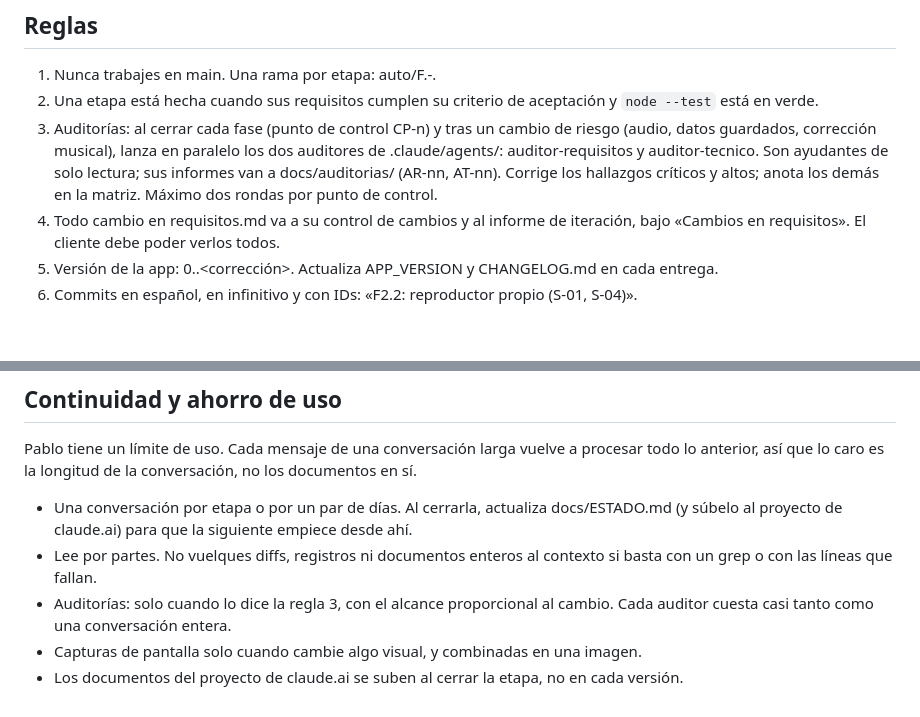
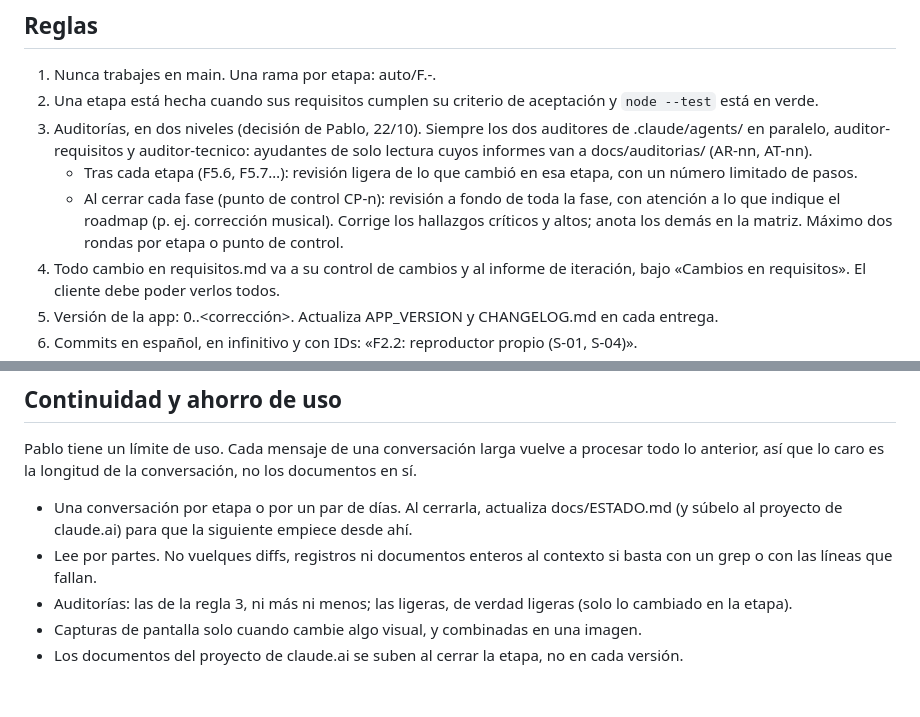
Before and after one commit to pdigue/guitarra, a Markdown page: CLAUDE.md, 2 parts joined by grey strips. Rendered like a GitHub page; blank space fills up the shorter version.

Commit message:
CLAUDE.md: auditoría ligera tras cada etapa y a fondo al cerrar cada fase (regla 3, decisión del 22/10)
Co-Authored-By: Claude Opus 5.5 <noreply@anthropic.com>
Claude-Session: https://claude.ai/code/session_01WNqYPth87waeVp6tJXcZMT

```diff
--- a/CLAUDE.md
+++ b/CLAUDE.md
@@ -55,12 +55,16 @@ con una línea: «ESTADO actualizado: versión X, siguiente paso Y».
 1. Nunca trabajes en main. Una rama por etapa: auto/F<fase>.<etapa>-<tema>.
 2. Una etapa está hecha cuando sus requisitos cumplen su criterio de aceptación
    y `node --test` está en verde.
-3. Auditorías: al cerrar cada fase (punto de control CP-n) y tras un cambio de
-   riesgo (audio, datos guardados, corrección musical), lanza en paralelo los
-   dos auditores de .claude/agents/: auditor-requisitos y auditor-tecnico. Son
-   ayudantes de solo lectura; sus informes van a docs/auditorias/ (AR-nn, AT-nn).
+3. Auditorías, en dos niveles (decisión de Pablo, 22/10). Siempre los dos
+   auditores de .claude/agents/ en paralelo, auditor-requisitos y
+   auditor-tecnico: ayudantes de solo lectura cuyos informes van a
+   docs/auditorias/ (AR-nn, AT-nn).
+   - Tras cada etapa (F5.6, F5.7…): revisión ligera de lo que cambió en esa
+     etapa, con un número limitado de pasos.
+   - Al cerrar cada fase (punto de control CP-n): revisión a fondo de toda la
+     fase, con atención a lo que indique el roadmap (p. ej. corrección musical).
    Corrige los hallazgos críticos y altos; anota los demás en la matriz.
-   Máximo dos rondas por punto de control.
+   Máximo dos rondas por etapa o punto de control.
 4. Todo cambio en requisitos.md va a su control de cambios y al informe de
    iteración, bajo «Cambios en requisitos». El cliente debe poder verlos todos.
 5. Versión de la app: 0.<fase>.<corrección>. Actualiza APP_VERSION y CHANGELOG.md
@@ -99,8 +103,8 @@ no los documentos en sí.
   empiece desde ahí.
 - Lee por partes. No vuelques diffs, registros ni documentos enteros al
   contexto si basta con un grep o con las líneas que fallan.
-- Auditorías: solo cuando lo dice la regla 3, con el alcance proporcional al
-  cambio. Cada auditor cuesta casi tanto como una conversación entera.
+- Auditorías: las de la regla 3, ni más ni menos; las ligeras, de verdad ligeras
+  (solo lo cambiado en la etapa).
 - Capturas de pantalla solo cuando cambie algo visual, y combinadas en una imagen.
 - Los documentos del proyecto de claude.ai se suben al cerrar la etapa, no en
   cada versión.
```
